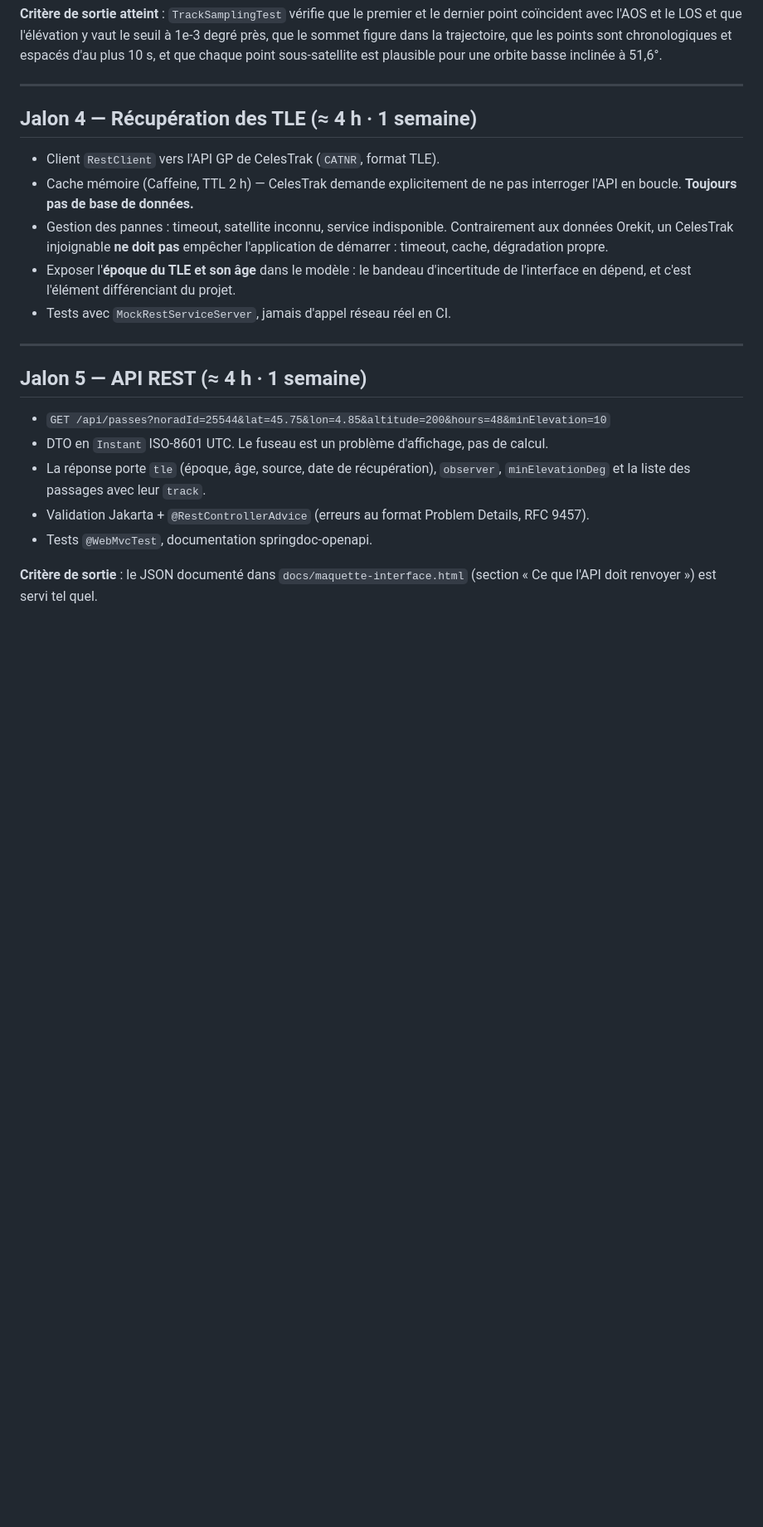
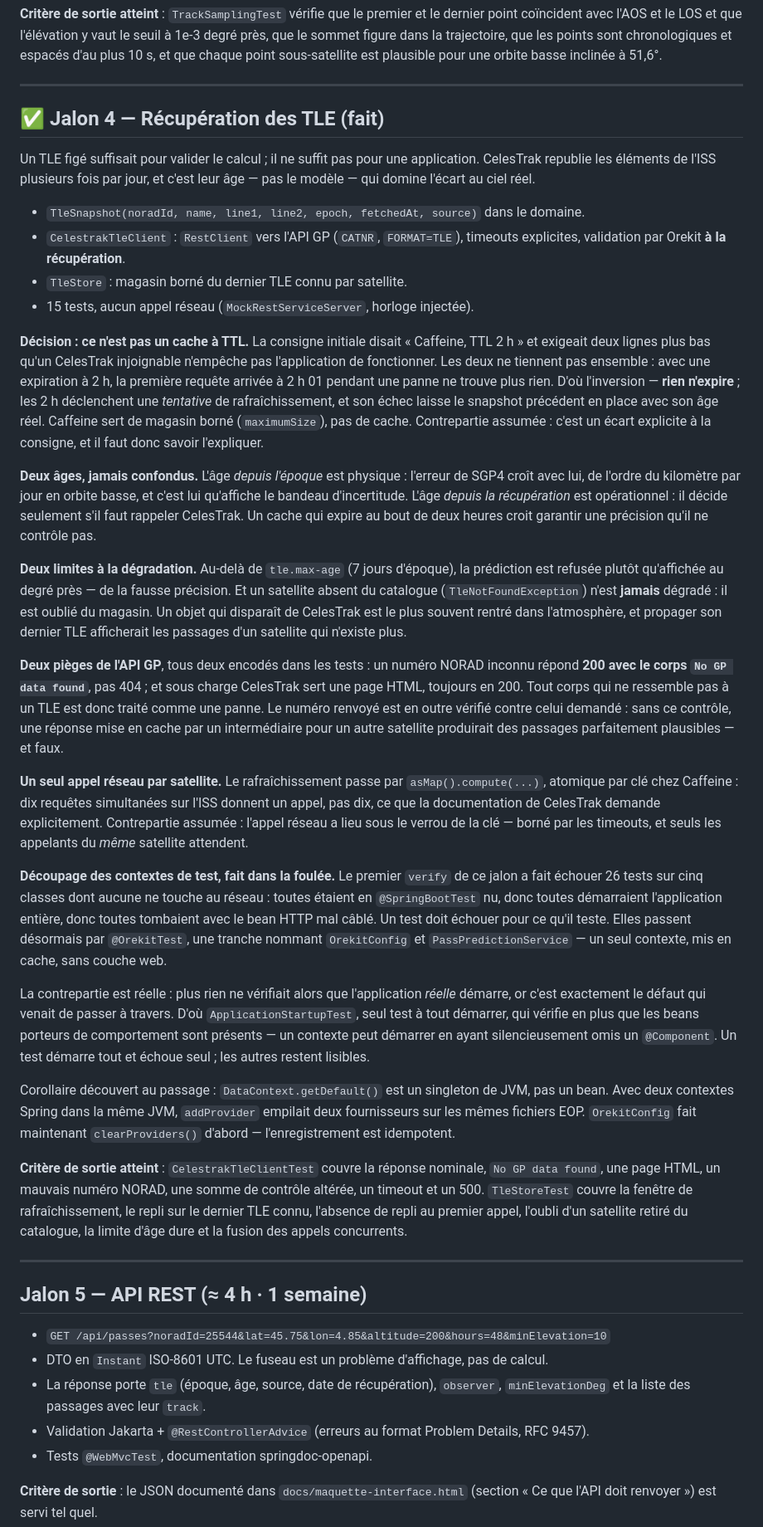
Before and after one commit to warlaxx/sat-pass-predictor, a Markdown page: ROADMAP.md, the part around the change. Shown at 83% size. Drawn GitHub-style; blank space fills up the shorter version.

Commit message:
docs: jalon 4 fait
Co-Authored-By: Claude Opus 5 <noreply@anthropic.com>
Claude-Session: https://claude.ai/code/session_0132d7KxVbdxDGseR2S3ma1T

```diff
--- a/ROADMAP.md
+++ b/ROADMAP.md
@@ -100,17 +100,76 @@ basse inclinée à 51,6°.
 
 ---
 
-## Jalon 4 — Récupération des TLE (≈ 4 h · 1 semaine)
+## ✅ Jalon 4 — Récupération des TLE (fait)
 
-- Client `RestClient` vers l'API GP de CelesTrak (`CATNR`, format TLE).
-- Cache mémoire (Caffeine, TTL 2 h) — CelesTrak demande explicitement de ne pas
-  interroger l'API en boucle. **Toujours pas de base de données.**
-- Gestion des pannes : timeout, satellite inconnu, service indisponible. Contrairement
-  aux données Orekit, un CelesTrak injoignable **ne doit pas** empêcher l'application de
-  démarrer : timeout, cache, dégradation propre.
-- Exposer l'**époque du TLE et son âge** dans le modèle : le bandeau d'incertitude de
-  l'interface en dépend, et c'est l'élément différenciant du projet.
-- Tests avec `MockRestServiceServer`, jamais d'appel réseau réel en CI.
+Un TLE figé suffisait pour valider le calcul ; il ne suffit pas pour une application.
+CelesTrak republie les éléments de l'ISS plusieurs fois par jour, et c'est leur âge —
+pas le modèle — qui domine l'écart au ciel réel.
+
+- `TleSnapshot(noradId, name, line1, line2, epoch, fetchedAt, source)` dans le domaine.
+- `CelestrakTleClient` : `RestClient` vers l'API GP (`CATNR`, `FORMAT=TLE`), timeouts
+  explicites, validation par Orekit **à la récupération**.
+- `TleStore` : magasin borné du dernier TLE connu par satellite.
+- 15 tests, aucun appel réseau (`MockRestServiceServer`, horloge injectée).
+
+**Décision : ce n'est pas un cache à TTL.** La consigne initiale disait « Caffeine,
+TTL 2 h » et exigeait deux lignes plus bas qu'un CelesTrak injoignable n'empêche pas
+l'application de fonctionner. Les deux ne tiennent pas ensemble : avec une expiration à
+2 h, la première requête arrivée à 2 h 01 pendant une panne ne trouve plus rien. D'où
+l'inversion — **rien n'expire** ; les 2 h déclenchent une *tentative* de
+rafraîchissement, et son échec laisse le snapshot précédent en place avec son âge réel.
+Caffeine sert de magasin borné (`maximumSize`), pas de cache. Contrepartie assumée :
+c'est un écart explicite à la consigne, et il faut donc savoir l'expliquer.
+
+**Deux âges, jamais confondus.** L'âge *depuis l'époque* est physique : l'erreur de SGP4
+croît avec lui, de l'ordre du kilomètre par jour en orbite basse, et c'est lui qu'affiche
+le bandeau d'incertitude. L'âge *depuis la récupération* est opérationnel : il décide
+seulement s'il faut rappeler CelesTrak. Un cache qui expire au bout de deux heures croit
+garantir une précision qu'il ne contrôle pas.
+
+**Deux limites à la dégradation.** Au-delà de `tle.max-age` (7 jours d'époque), la
+prédiction est refusée plutôt qu'affichée au degré près — de la fausse précision. Et un
+satellite absent du catalogue (`TleNotFoundException`) n'est **jamais** dégradé : il est
+oublié du magasin. Un objet qui disparaît de CelesTrak est le plus souvent rentré dans
+l'atmosphère, et propager son dernier TLE afficherait les passages d'un satellite qui
+n'existe plus.
+
+**Deux pièges de l'API GP**, tous deux encodés dans les tests : un numéro NORAD inconnu
+répond **200 avec le corps `No GP data found`**, pas 404 ; et sous charge CelesTrak sert
+une page HTML, toujours en 200. Tout corps qui ne ressemble pas à un TLE est donc traité
+comme une panne. Le numéro renvoyé est en outre vérifié contre celui demandé : sans ce
+contrôle, une réponse mise en cache par un intermédiaire pour un autre satellite
+produirait des passages parfaitement plausibles — et faux.
+
+**Un seul appel réseau par satellite.** Le rafraîchissement passe par
+`asMap().compute(...)`, atomique par clé chez Caffeine : dix requêtes simultanées sur
+l'ISS donnent un appel, pas dix, ce que la documentation de CelesTrak demande
+explicitement. Contrepartie assumée : l'appel réseau a lieu sous le verrou de la clé —
+borné par les timeouts, et seuls les appelants du *même* satellite attendent.
+
+**Découpage des contextes de test, fait dans la foulée.** Le premier `verify` de ce
+jalon a fait échouer 26 tests sur cinq classes dont aucune ne touche au réseau : toutes
+étaient en `@SpringBootTest` nu, donc toutes démarraient l'application entière, donc
+toutes tombaient avec le bean HTTP mal câblé. Un test doit échouer pour ce qu'il teste.
+Elles passent désormais par `@OrekitTest`, une tranche nommant `OrekitConfig` et
+`PassPredictionService` — un seul contexte, mis en cache, sans couche web.
+
+La contrepartie est réelle : plus rien ne vérifiait alors que l'application *réelle*
+démarre, or c'est exactement le défaut qui venait de passer à travers. D'où
+`ApplicationStartupTest`, seul test à tout démarrer, qui vérifie en plus que les beans
+porteurs de comportement sont présents — un contexte peut démarrer en ayant silencieusement
+omis un `@Component`. Un test démarre tout et échoue seul ; les autres restent lisibles.
+
+Corollaire découvert au passage : `DataContext.getDefault()` est un singleton de JVM, pas
+un bean. Avec deux contextes Spring dans la même JVM, `addProvider` empilait deux
+fournisseurs sur les mêmes fichiers EOP. `OrekitConfig` fait maintenant
+`clearProviders()` d'abord — l'enregistrement est idempotent.
+
+**Critère de sortie atteint** : `CelestrakTleClientTest` couvre la réponse nominale,
+`No GP data found`, une page HTML, un mauvais numéro NORAD, une somme de contrôle
+altérée, un timeout et un 500. `TleStoreTest` couvre la fenêtre de rafraîchissement, le
+repli sur le dernier TLE connu, l'absence de repli au premier appel, l'oubli d'un
+satellite retiré du catalogue, la limite d'âge dure et la fusion des appels concurrents.
 
 ---
 
```
Also changed, not shown: README.md (+1 -1 lines).
